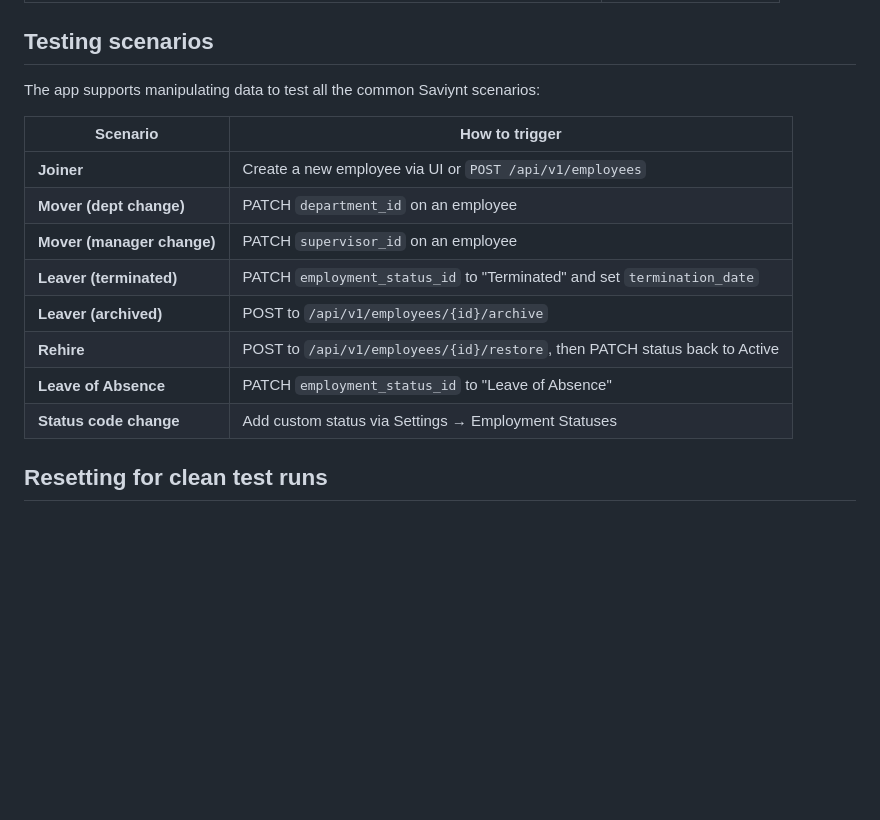
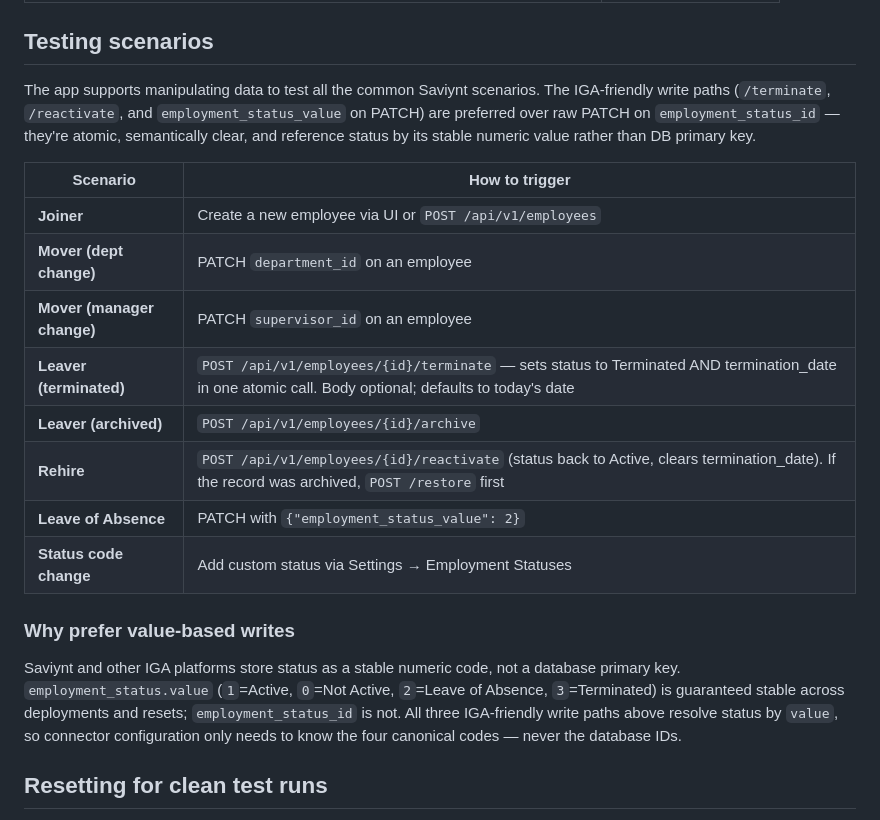
Before and after one commit to tmanmidwest/hrDemoWebApp, a Markdown page: docs/SAVIYNT_INTEGRATION.md, the part around the change. Rendered like a GitHub page; blank space fills up the shorter version.

```diff
--- a/docs/SAVIYNT_INTEGRATION.md
+++ b/docs/SAVIYNT_INTEGRATION.md
@@ -134,18 +134,22 @@ Suggested Saviynt rules:
 
 ## Testing scenarios
 
-The app supports manipulating data to test all the common Saviynt scenarios:
+The app supports manipulating data to test all the common Saviynt scenarios. The IGA-friendly write paths (`/terminate`, `/reactivate`, and `employment_status_value` on PATCH) are preferred over raw PATCH on `employment_status_id` — they're atomic, semantically clear, and reference status by its stable numeric value rather than DB primary key.
 
 | Scenario | How to trigger |
 |---|---|
 | **Joiner** | Create a new employee via UI or `POST /api/v1/employees` |
 | **Mover (dept change)** | PATCH `department_id` on an employee |
 | **Mover (manager change)** | PATCH `supervisor_id` on an employee |
-| **Leaver (terminated)** | PATCH `employment_status_id` to "Terminated" and set `termination_date` |
-| **Leaver (archived)** | POST to `/api/v1/employees/{id}/archive` |
-| **Rehire** | POST to `/api/v1/employees/{id}/restore`, then PATCH status back to Active |
-| **Leave of Absence** | PATCH `employment_status_id` to "Leave of Absence" |
+| **Leaver (terminated)** | `POST /api/v1/employees/{id}/terminate` — sets status to Terminated AND termination_date in one atomic call. Body optional; defaults to today's date |
+| **Leaver (archived)** | `POST /api/v1/employees/{id}/archive` |
+| **Rehire** | `POST /api/v1/employees/{id}/reactivate` (status back to Active, clears termination_date). If the record was archived, `POST /restore` first |
+| **Leave of Absence** | PATCH with `{"employment_status_value": 2}` |
 | **Status code change** | Add custom status via Settings → Employment Statuses |
+
+### Why prefer value-based writes
+
+Saviynt and other IGA platforms store status as a stable numeric code, not a database primary key. `employment_status.value` (`1`=Active, `0`=Not Active, `2`=Leave of Absence, `3`=Terminated) is guaranteed stable across deployments and resets; `employment_status_id` is not. All three IGA-friendly write paths above resolve status by `value`, so connector configuration only needs to know the four canonical codes — never the database IDs.
 
 ## Resetting for clean test runs
 
```
Also changed, not shown: docs/API.md (+44 -0 lines), docs/SCHEMA.md (+1 -1 lines).
